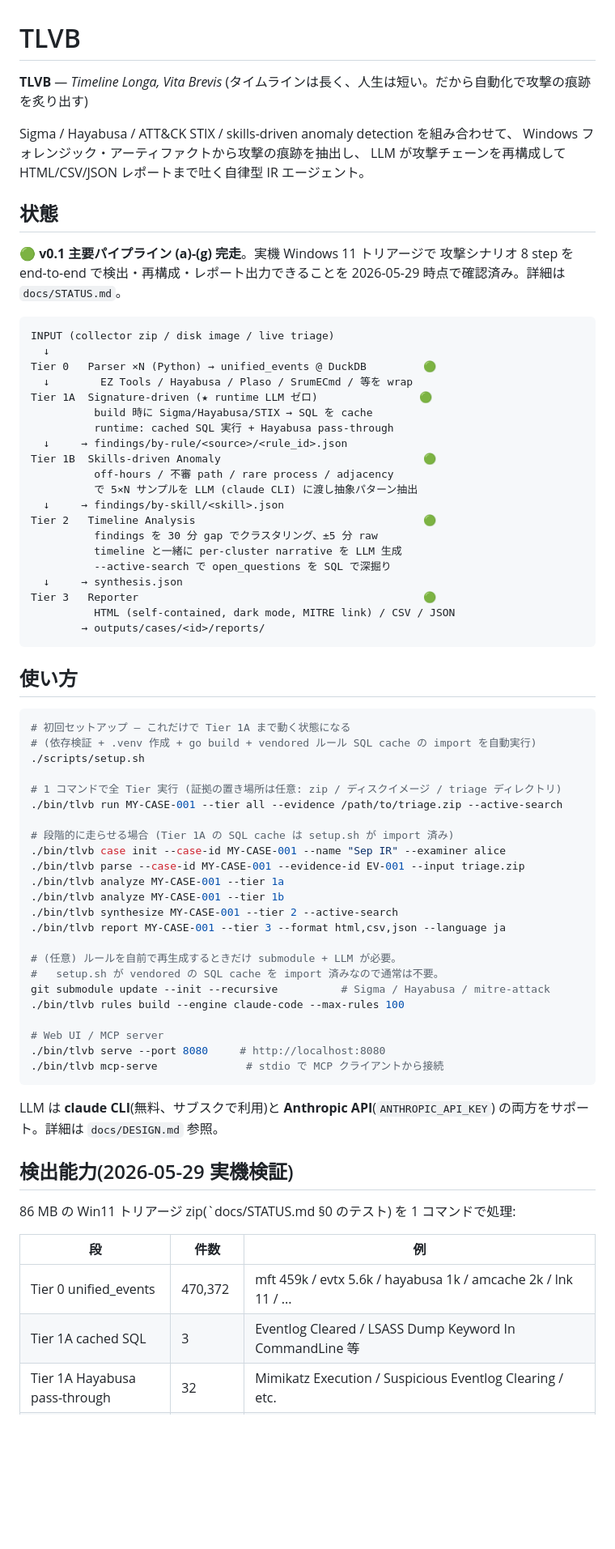
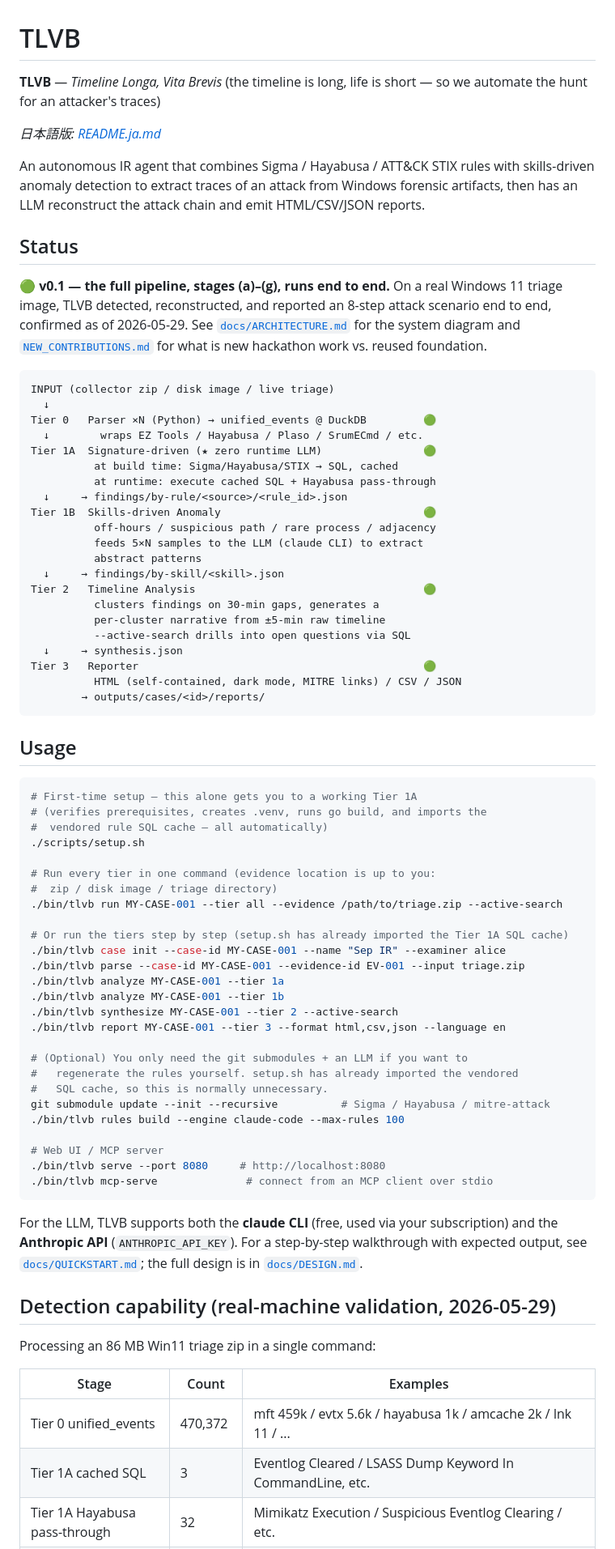
Before and after one commit to fkasasagi/tlvb, a Markdown page: README.md, the part around one of its changes. Shown at 81% size. GitHub-like rendering; blank space fills up the shorter version.

````diff
--- a/README.md
+++ b/README.md
@@ -1,78 +1,79 @@
 # TLVB
 
 **TLVB** — *Timeline Longa, Vita Brevis*
-(タイムラインは長く、人生は短い。だから自動化で攻撃の痕跡を炙り出す)
+(the timeline is long, life is short — so we automate the hunt for an attacker's traces)
 
-Sigma / Hayabusa / ATT&CK STIX / skills-driven anomaly detection を組み合わせて、
-Windows フォレンジック・アーティファクトから攻撃の痕跡を抽出し、
-LLM が攻撃チェーンを再構成して HTML/CSV/JSON レポートまで吐く自律型 IR エージェント。
+*日本語版: [README.ja.md](README.ja.md)*
 
-## 状態
+An autonomous IR agent that combines Sigma / Hayabusa / ATT&CK STIX rules with skills-driven anomaly detection to extract traces of an attack from Windows forensic artifacts, then has an LLM reconstruct the attack chain and emit HTML/CSV/JSON reports.
 
-🟢 **v0.1 主要パイプライン (a)-(g) 完走**。実機 Windows 11 トリアージで
-攻撃シナリオ 8 step を end-to-end で検出・再構成・レポート出力できることを
-2026-05-29 時点で確認済み。詳細は `docs/STATUS.md`。
+## Status
+
+🟢 **v0.1 — the full pipeline, stages (a)–(g), runs end to end.** On a real Windows 11 triage image, TLVB detected, reconstructed, and reported an 8-step attack scenario end to end, confirmed as of 2026-05-29. See [`docs/ARCHITECTURE.md`](docs/ARCHITECTURE.md) for the system diagram and [`NEW_CONTRIBUTIONS.md`](NEW_CONTRIBUTIONS.md) for what is new hackathon work vs. reused foundation.
 
 ```
 INPUT (collector zip / disk image / live triage)
   ↓
 Tier 0   Parser ×N (Python) → unified_events @ DuckDB         🟢
-  ↓        EZ Tools / Hayabusa / Plaso / SrumECmd / 等を wrap
-Tier 1A  Signature-driven (★ runtime LLM ゼロ)                🟢
-          build 時に Sigma/Hayabusa/STIX → SQL を cache
-          runtime: cached SQL 実行 + Hayabusa pass-through
+  ↓        wraps EZ Tools / Hayabusa / Plaso / SrumECmd / etc.
+Tier 1A  Signature-driven (★ zero runtime LLM)                🟢
+          at build time: Sigma/Hayabusa/STIX → SQL, cached
+          at runtime: execute cached SQL + Hayabusa pass-through
   ↓     → findings/by-rule/<source>/<rule_id>.json
 Tier 1B  Skills-driven Anomaly                                🟢
-          off-hours / 不審 path / rare process / adjacency
-          で 5×N サンプルを LLM (claude CLI) に渡し抽象パターン抽出
+          off-hours / suspicious path / rare process / adjacency
+          feeds 5×N samples to the LLM (claude CLI) to extract
+          abstract patterns
   ↓     → findings/by-skill/<skill>.json
 Tier 2   Timeline Analysis                                    🟢
-          findings を 30 分 gap でクラスタリング、±5 分 raw
-          timeline と一緒に per-cluster narrative を LLM 生成
-          --active-search で open_questions を SQL で深掘り
+          clusters findings on 30-min gaps, generates a
+          per-cluster narrative from ±5-min raw timeline
+          --active-search drills into open questions via SQL
   ↓     → synthesis.json
 Tier 3   Reporter                                             🟢
-          HTML (self-contained, dark mode, MITRE link) / CSV / JSON
+          HTML (self-contained, dark mode, MITRE links) / CSV / JSON
         → outputs/cases/<id>/reports/
 ```
 
-## 使い方
+## Usage
 
 ```bash
-# 初回セットアップ — これだけで Tier 1A まで動く状態になる
-# (依存検証 + .venv 作成 + go build + vendored ルール SQL cache の import を自動実行)
+# First-time setup — this alone gets you to a working Tier 1A
+# (verifies prerequisites, creates .venv, runs go build, and imports the
+#  vendored rule SQL cache — all automatically)
 ./scripts/setup.sh
 
-# 1 コマンドで全 Tier 実行 (証拠の置き場所は任意: zip / ディスクイメージ / triage ディレクトリ)
+# Run every tier in one command (evidence location is up to you:
+#  zip / disk image / triage directory)
 ./bin/tlvb run MY-CASE-001 --tier all --evidence /path/to/triage.zip --active-search
 
-# 段階的に走らせる場合 (Tier 1A の SQL cache は setup.sh が import 済み)
+# Or run the tiers step by step (setup.sh has already imported the Tier 1A SQL cache)
 ./bin/tlvb case init --case-id MY-CASE-001 --name "Sep IR" --examiner alice
 ./bin/tlvb parse --case-id MY-CASE-001 --evidence-id EV-001 --input triage.zip
 ./bin/tlvb analyze MY-CASE-001 --tier 1a
 ./bin/tlvb analyze MY-CASE-001 --tier 1b
 ./bin/tlvb synthesize MY-CASE-001 --tier 2 --active-search
-./bin/tlvb report MY-CASE-001 --tier 3 --format html,csv,json --language ja
+./bin/tlvb report MY-CASE-001 --tier 3 --format html,csv,json --language en
 
-# (任意) ルールを自前で再生成するときだけ submodule + LLM が必要。
-#   setup.sh が vendored の SQL cache を import 済みなので通常は不要。
+# (Optional) You only need the git submodules + an LLM if you want to
+#   regenerate the rules yourself. setup.sh has already imported the vendored
+#   SQL cache, so this is normally unnecessary.
 git submodule update --init --recursive          # Sigma / Hayabusa / mitre-attack
 ./bin/tlvb rules build --engine claude-code --max-rules 100
 
 # Web UI / MCP server
 ./bin/tlvb serve --port 8080     # http://localhost:8080
-./bin/tlvb mcp-serve              # stdio で MCP クライアントから接続
+./bin/tlvb mcp-serve              # connect from an MCP client over stdio
 ```
 
-LLM は **claude CLI**(無料、サブスクで利用)と **Anthropic API**(`ANTHROPIC_API_KEY`)
-の両方をサポート。詳細は `docs/DESIGN.md` 参照。
+For the LLM, TLVB supports both the **claude CLI** (free, used via your subscription) and the **Anthropic API** (`ANTHROPIC_API_KEY`). For a step-by-step walkthrough with expected output, see [`docs/QUICKSTART.md`](docs/QUICKSTART.md); the full design is in [`docs/DESIGN.md`](docs/DESIGN.md).
 
-## 検出能力(2026-05-29 実機検証)
+## Detection capability (real-machine validation, 2026-05-29)
 
-86 MB の Win11 トリアージ zip(`docs/STATUS.md §0 のテスト) を 1 コマンドで処理:
+Processing an 86 MB Win11 triage zip in a single command:
 
-| 段 | 件数 | 例 |
+| Stage | Count | Examples |
 |---|---|---|
 | Tier 0 unified_events | 470,372 | mft 459k / evtx 5.6k / hayabusa 1k / amcache 2k / lnk 11 / ... |
-| Tier 1A cached SQL | 3 | Eventlog Cleared / LSASS Dump Keyword In CommandLine 等 |
+| Tier 1A cached SQL | 3 | Eventlog Cleared / LSASS Dump Keyword In CommandLine, etc. |
 | Tier 1A Hayabusa pass-through | 32 | Mimikatz Execution / Suspicious Eventlog Clearing / etc. |
````
Also changed, not shown: other parts of README.md (+27 -21 lines), README.ja.md (added, +108 -0 lines), docs/QUICKSTART.md (+1 -1 lines).
